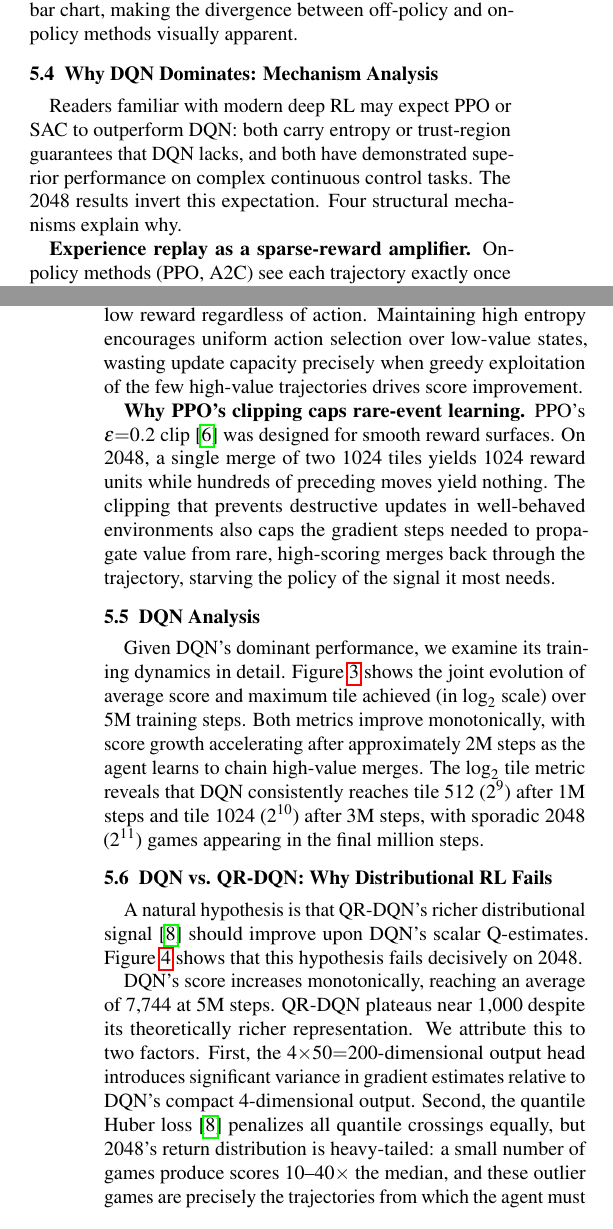
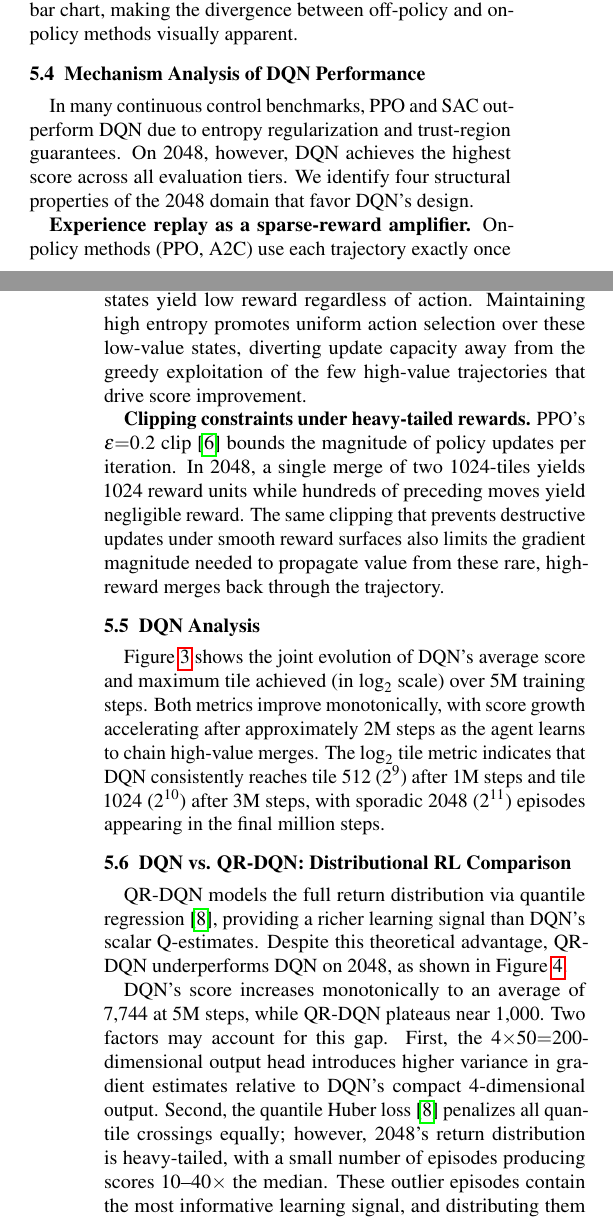
Before and after one commit to shrirag10/2048-RLVR, a LaTeX paper (report/main.tex): two parts of the columns of pages 4 and 5 of 10, joined at a grey line, cut so that both start at the same text. The pictures show the PDF file report/main.pdf that the author committed with the source.

Commit message:
Rewrite informal language to academic tone: fix section titles, remove reader address, hedge claims properly, eliminate casual phrasing throughout

```diff
--- a/report/main.tex
+++ b/report/main.tex
@@ -278,8 +278,8 @@ Figure~\ref{fig:sample_efficiency} quantifies these scaling behaviors as a group
     \label{fig:sample_efficiency}
 \end{figure}
 
-\subsection{Why DQN Dominates: Mechanism Analysis}
+\subsection{Mechanism Analysis of DQN Performance}
 
-Readers familiar with modern deep RL may expect PPO or SAC to outperform DQN: both carry entropy or trust-region guarantees that DQN lacks, and both have demonstrated superior performance on complex continuous control tasks. The 2048 results invert this expectation. Four structural mechanisms explain why.
+In many continuous control benchmarks, PPO and SAC outperform DQN due to entropy regularization and trust-region guarantees. On 2048, however, DQN achieves the highest score across all evaluation tiers. We identify four structural properties of the 2048 domain that favor DQN's design.
 
 \textbf{Experience replay as a sparse-reward amplifier.}
@@ -292,11 +291,12 @@ DQN's frozen target network~\cite{mnih2015human} prevents moving-target instabil
-SAC's automatic temperature tuning~\cite{haarnoja2018soft} targets entropy $0.4 \cdot \log|\mathcal{A}| \approx 0.55$~nats. On 2048, the vast majority of board states yield low reward regardless of action. Maintaining high entropy encourages uniform action selection over low-value states, wasting update capacity precisely when greedy exploitation of the few high-value trajectories drives score improvement.
+\textbf{Entropy regularization in sparse-reward settings.}
+SAC's automatic temperature tuning~\cite{haarnoja2018soft} targets entropy $0.4 \cdot \log|\mathcal{A}| \approx 0.55$~nats. In 2048, the majority of board states yield low reward regardless of action. Maintaining high entropy promotes uniform action selection over these low-value states, diverting update capacity away from the greedy exploitation of the few high-value trajectories that drive score improvement.
 
-\textbf{Why PPO's clipping caps rare-event learning.}
-PPO's $\epsilon{=}0.2$ clip~\cite{schulman2017proximal} was designed for smooth reward surfaces. On 2048, a single merge of two 1024 tiles yields 1024 reward units while hundreds of preceding moves yield nothing. The clipping that prevents destructive updates in well-behaved environments also caps the gradient steps needed to propagate value from rare, high-scoring merges back through the trajectory, starving the policy of the signal it most needs.
+\textbf{Clipping constraints under heavy-tailed rewards.}
+PPO's $\epsilon{=}0.2$ clip~\cite{schulman2017proximal} bounds the magnitude of policy updates per iteration. In 2048, a single merge of two 1024-tiles yields 1024 reward units while hundreds of preceding moves yield negligible reward. The same clipping that prevents destructive updates under smooth reward surfaces also limits the gradient magnitude needed to propagate value from these rare, high-reward merges back through the trajectory.
 
 \subsection{DQN Analysis}
 
-Given DQN's dominant performance, we examine its training dynamics in detail. Figure~\ref{fig:dqn_training} shows the joint evolution of average score and maximum tile achieved (in $\log_2$ scale) over 5M training steps. Both metrics improve monotonically, with score growth accelerating after approximately 2M steps as the agent learns to chain high-value merges. The $\log_2$ tile metric reveals that DQN consistently reaches tile 512 ($2^9$) after 1M steps and tile 1024 ($2^{10}$) after 3M steps, with sporadic 2048 ($2^{11}$) games appearing in the final million steps.
+Figure~\ref{fig:dqn_training} shows the joint evolution of DQN's average score and maximum tile achieved (in $\log_2$ scale) over 5M training steps. Both metrics improve monotonically, with score growth accelerating after approximately 2M steps as the agent learns to chain high-value merges. The $\log_2$ tile metric indicates that DQN consistently reaches tile 512 ($2^9$) after 1M steps and tile 1024 ($2^{10}$) after 3M steps, with sporadic 2048 ($2^{11}$) episodes appearing in the final million steps.
 
 \begin{figure}[t]
     \centering
@@ -305,9 +305,9 @@ Given DQN's dominant performance, we examine its training dynamics in detail. Fi
     \label{fig:dqn_training}
 \end{figure}
 
-\subsection{DQN vs. QR-DQN: Why Distributional RL Fails}
+\subsection{DQN vs. QR-DQN: Distributional RL Comparison}
 
-A natural hypothesis is that QR-DQN's richer distributional signal~\cite{dabney2018distributional} should improve upon DQN's scalar Q-estimates. Figure~\ref{fig:dqn_qrdqn} shows that this hypothesis fails decisively on 2048.
+QR-DQN models the full return distribution via quantile regression~\cite{dabney2018distributional}, providing a richer learning signal than DQN's scalar Q-estimates. Despite this theoretical advantage, QR-DQN underperforms DQN on 2048, as shown in Figure~\ref{fig:dqn_qrdqn}.
 
 \begin{figure}[t]
     \centering
@@ -316,7 +316,7 @@ A natural hypothesis is that QR-DQN's richer distributional signal~\cite{dabney2
     \label{fig:dqn_qrdqn}
 \end{figure}
 
-DQN's score increases monotonically, reaching an average of 7,744 at 5M steps. QR-DQN plateaus near 1,000 despite its theoretically richer representation. We attribute this to two factors. First, the $4{\times}50{=}200$-dimensional output head introduces significant variance in gradient estimates relative to DQN's compact 4-dimensional output. Second, the quantile Huber loss~\cite{dabney2018distributional} penalizes all quantile crossings equally, but 2048's return distribution is heavy-tailed: a small number of games produce scores 10--40$\times$ the median, and these outlier games are precisely the trajectories from which the agent must learn. QR-DQN dampens these signals by distributing them across 50 quantiles.
+DQN's score increases monotonically to an average of 7,744 at 5M steps, while QR-DQN plateaus near 1,000. Two factors may account for this gap. First, the $4{\times}50{=}200$-dimensional output head introduces higher variance in gradient estimates relative to DQN's compact 4-dimensional output. Second, the quantile Huber loss~\cite{dabney2018distributional} penalizes all quantile crossings equally; however, 2048's return distribution is heavy-tailed, with a small number of episodes producing scores 10--40$\times$ the median. These outlier episodes contain the most informative learning signal, and distributing them across 50 quantiles attenuates their gradient contribution.
 
 \subsection{On-Policy Degradation}
 
```
Also changed, not shown: report/main.pdf, report/main.tex (17 more changed lines).
